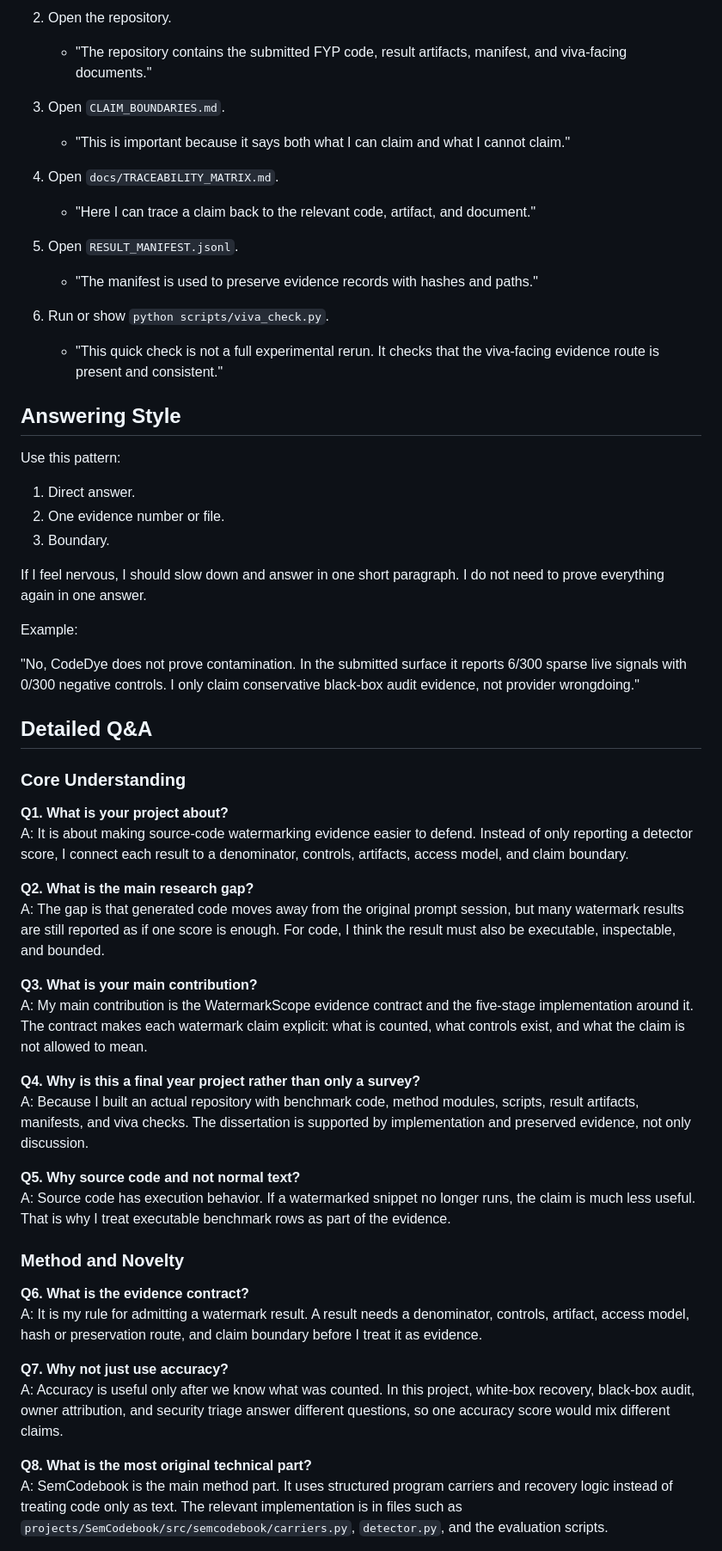
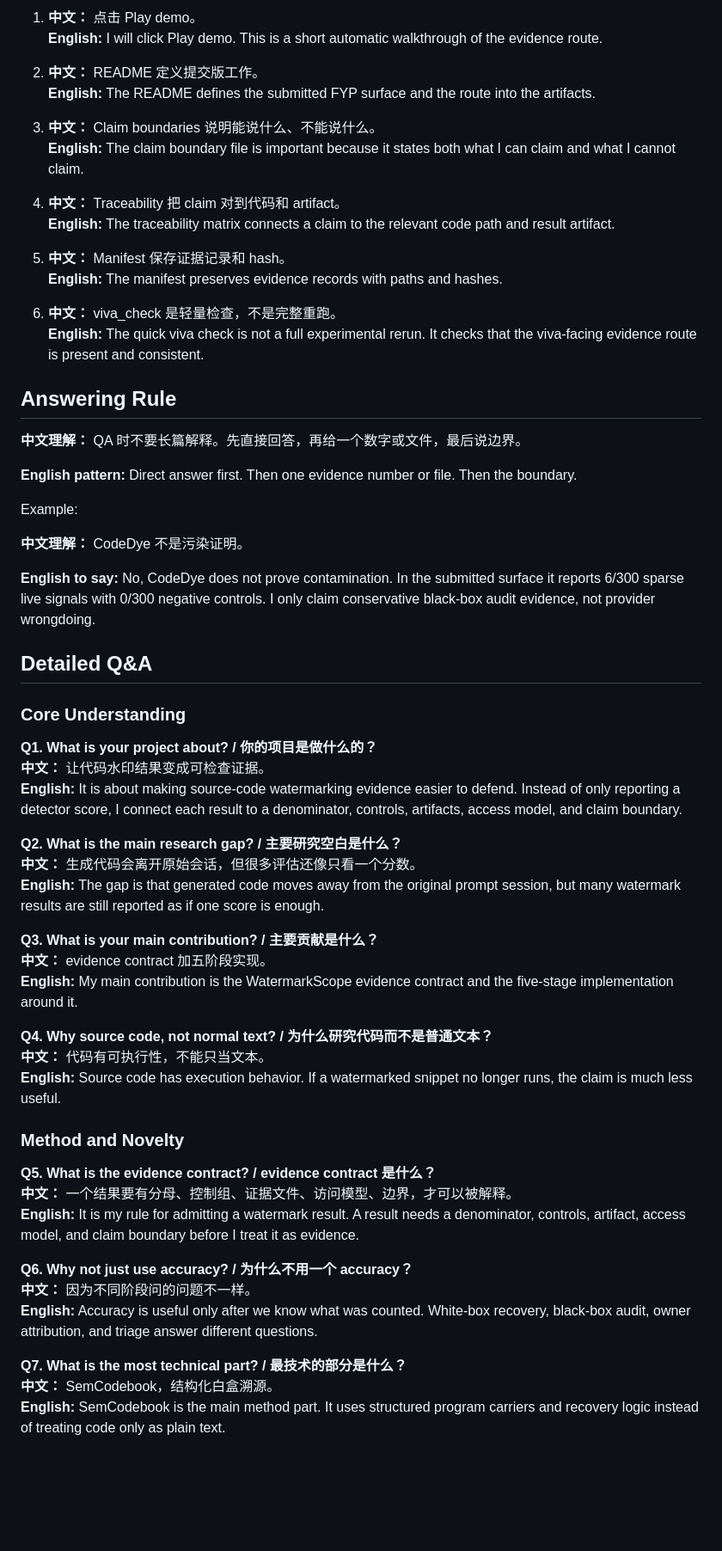
Before and after one commit to Haoyi-Zhang/WatermarkScope, a Markdown page: docs/VIVA_ORAL_SCRIPT_AND_QA.md, the part around one of its changes. Shown at 86% size. Drawn GitHub-style; blank space fills up the shorter version.

Commit message:
Update viva homepage docs/VIVA_ORAL_SCRIPT_AND_QA.md

```diff
--- a/docs/VIVA_ORAL_SCRIPT_AND_QA.md
+++ b/docs/VIVA_ORAL_SCRIPT_AND_QA.md
@@ -114,60 +118,65 @@ The submitted results show that the framework can connect benchmark rows, contro
 
-2. Open the repository.
-   - "The repository contains the submitted FYP code, result artifacts, manifest, and viva-facing documents."
+1. **中文：** 点击 Play demo。
+   **English:** I will click Play demo. This is a short automatic walkthrough of the evidence route.
 
-3. Open `CLAIM_BOUNDARIES.md`.
-   - "This is important because it says both what I can claim and what I cannot claim."
+2. **中文：** README 定义提交版工作。
+   **English:** The README defines the submitted FYP surface and the route into the artifacts.
 
-4. Open `docs/TRACEABILITY_MATRIX.md`.
-   - "Here I can trace a claim back to the relevant code, artifact, and document."
+3. **中文：** Claim boundaries 说明能说什么、不能说什么。
+   **English:** The claim boundary file is important because it states both what I can claim and what I cannot claim.
 
-5. Open `RESULT_MANIFEST.jsonl`.
-   - "The manifest is used to preserve evidence records with hashes and paths."
+4. **中文：** Traceability 把 claim 对到代码和 artifact。
+   **English:** The traceability matrix connects a claim to the relevant code path and result artifact.
 
-6. Run or show `python scripts/viva_check.py`.
-   - "This quick check is not a full experimental rerun. It checks that the viva-facing evidence route is present and consistent."
+5. **中文：** Manifest 保存证据记录和 hash。
+   **English:** The manifest preserves evidence records with paths and hashes.
 
-## Answering Style
+6. **中文：** viva_check 是轻量检查，不是完整重跑。
+   **English:** The quick viva check is not a full experimental rerun. It checks that the viva-facing evidence route is present and consistent.
 
-Use this pattern:
+## Answering Rule
 
-1. Direct answer.
-2. One evidence number or file.
-3. Boundary.
+**中文理解：** QA 时不要长篇解释。先直接回答，再给一个数字或文件，最后说边界。
 
-If I feel nervous, I should slow down and answer in one short paragraph. I do not need to prove everything again in one answer.
+**English pattern:** Direct answer first. Then one evidence number or file. Then the boundary.
 
 Example:
 
-"No, CodeDye does not prove contamination. In the submitted surface it reports 6/300 sparse live signals with 0/300 negative controls. I only claim conservative black-box audit evidence, not provider wrongdoing."
+**中文理解：** CodeDye 不是污染证明。
+
+**English to say:** No, CodeDye does not prove contamination. In the submitted surface it reports 6/300 sparse live signals with 0/300 negative controls. I only claim conservative black-box audit evidence, not provider wrongdoing.
 
 ## Detailed Q&A
 
 ### Core Understanding
 
-**Q1. What is your project about?**
-A: It is about making source-code watermarking evidence easier to defend. Instead of only reporting a detector score, I connect each result to a denominator, controls, artifacts, access model, and claim boundary.
+**Q1. What is your project about? / 你的项目是做什么的？**
+**中文：** 让代码水印结果变成可检查证据。
+**English:** It is about making source-code watermarking evidence easier to defend. Instead of only reporting a detector score, I connect each result to a denominator, controls, artifacts, access model, and claim boundary.
 
-**Q2. What is the main research gap?**
-A: The gap is that generated code moves away from the original prompt session, but many watermark results are still reported as if one score is enough. For code, I think the result must also be executable, inspectable, and bounded.
+**Q2. What is the main research gap? / 主要研究空白是什么？**
+**中文：** 生成代码会离开原始会话，但很多评估还像只看一个分数。
+**English:** The gap is that generated code moves away from the original prompt session, but many watermark results are still reported as if one score is enough.
 
-**Q3. What is your main contribution?**
-A: My main contribution is the WatermarkScope evidence contract and the five-stage implementation around it. The contract makes each watermark claim explicit: what is counted, what controls exist, and what the claim is not allowed to mean.
+**Q3. What is your main contribution? / 主要贡献是什么？**
+**中文：** evidence contract 加五阶段实现。
+**English:** My main contribution is the WatermarkScope evidence contract and the five-stage implementation around it.
 
-**Q4. Why is this a final year project rather than only a survey?**
-A: Because I built an actual repository with benchmark code, method modules, scripts, result artifacts, manifests, and viva checks. The dissertation is supported by implementation and preserved evidence, not only discussion.
-
-**Q5. Why source code and not normal text?**
-A: Source code has execution behavior. If a watermarked snippet no longer runs, the claim is much less useful. That is why I treat executable benchmark rows as part of the evidence.
+**Q4. Why source code, not normal text? / 为什么研究代码而不是普通文本？**
+**中文：** 代码有可执行性，不能只当文本。
+**English:** Source code has execution behavior. If a watermarked snippet no longer runs, the claim is much less useful.
 
 ### Method and Novelty
 
-**Q6. What is the evidence contract?**
-A: It is my rule for admitting a watermark result. A result needs a denominator, controls, artifact, access model, hash or preservation route, and claim boundary before I treat it as evidence.
+**Q5. What is the evidence contract? / evidence contract 是什么？**
+**中文：** 一个结果要有分母、控制组、证据文件、访问模型、边界，才可以被解释。
+**English:** It is my rule for admitting a watermark result. A result needs a denominator, controls, artifact, access model, and claim boundary before I treat it as evidence.
 
-**Q7. Why not just use accuracy?**
-A: Accuracy is useful only after we know what was counted. In this project, white-box recovery, black-box audit, owner attribution, and security triage answer different questions, so one accuracy score would mix different claims.
+**Q6. Why not just use accuracy? / 为什么不用一个 accuracy？**
+**中文：** 因为不同阶段问的问题不一样。
+**English:** Accuracy is useful only after we know what was counted. White-box recovery, black-box audit, owner attribution, and triage answer different questions.
 
-**Q8. What is the most original technical part?**
-A: SemCodebook is the main method part. It uses structured program carriers and recovery logic instead of treating code only as text. The relevant implementation is in files such as `projects/SemCodebook/src/semcodebook/carriers.py`, `detector.py`, and the evaluation scripts.
+**Q7. What is the most technical part? / 最技术的部分是什么？**
+**中文：** SemCodebook，结构化白盒溯源。
+**English:** SemCodebook is the main method part. It uses structured program carriers and recovery logic instead of treating code only as plain text.
 
```
Also changed, not shown: other parts of docs/VIVA_ORAL_SCRIPT_AND_QA.md (+120 -130 lines).
